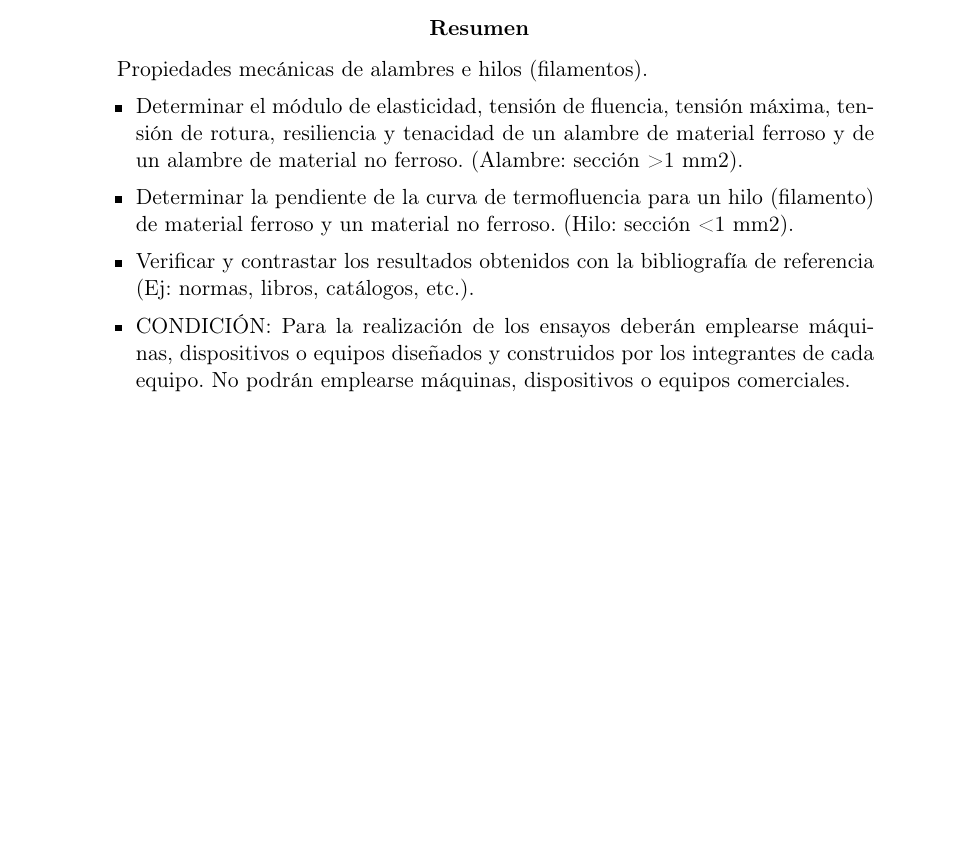
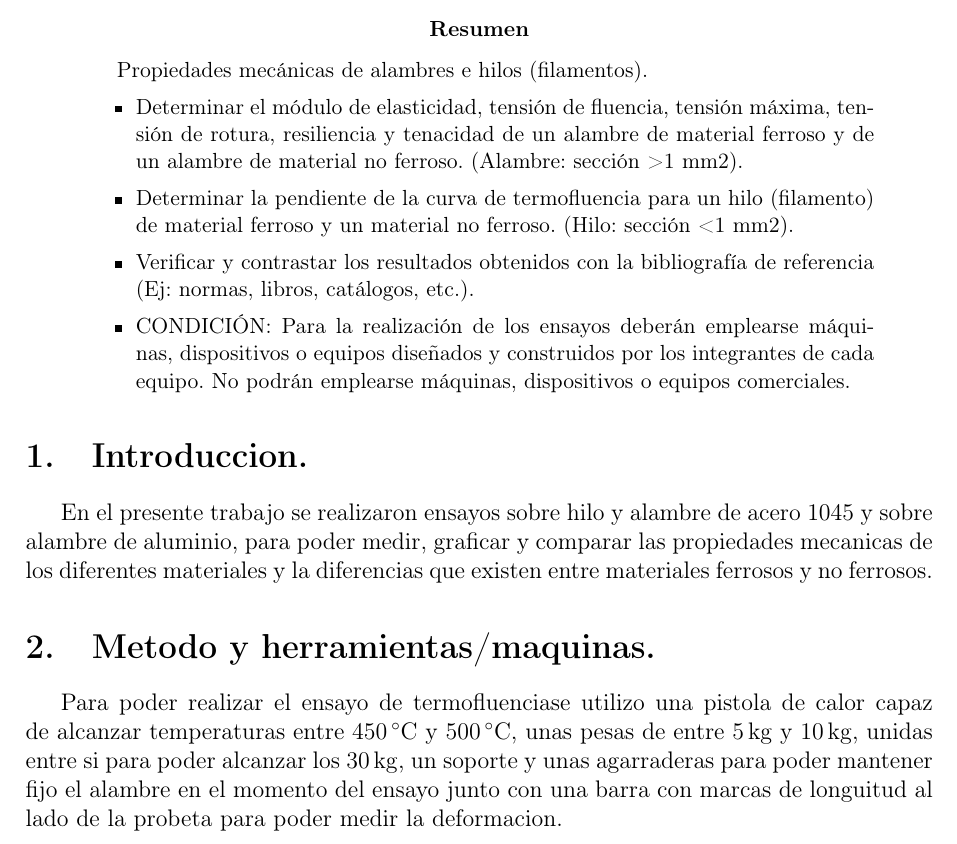
Before and after one commit to jgalaxi/latex, a LaTeX paper (Tp 3-05/main.tex): part of page 2 of 2, cut so that both start at the same text, the shorter picture padded with empty space. Compiled offline with pdfLaTeX.

Commit message:
no se lo que estoy haciendo

```diff
--- a/Tp 3-05/main.tex
+++ b/Tp 3-05/main.tex
@@ -16,6 +16,7 @@
 \usepackage{caption}
 \usepackage{float}
 \usepackage{xurl}
+\usepackage{siunitx}
 \usepackage[colorlinks=true,
             linkcolor=black,
             urlcolor=myblue,
@@ -50,4 +51,17 @@
     \end{itemize}
 \end{abstract}
 
+\section{Introduccion.}
+
+En el presente trabajo se realizaron ensayos sobre hilo y alambre de acero 1045 y sobre alambre de aluminio, para poder medir, graficar y comparar las propiedades mecanicas de los diferentes materiales y la diferencias que existen entre materiales ferrosos y no ferrosos.
+
+
+\section{Metodo y herramientas/maquinas.}
+
+Para poder realizar el ensayo de termofluenciase utilizo una pistola de calor capaz de alcanzar temperaturas entre \SI{450}{\celsius} y \SI{500}{\celsius}, unas pesas de entre \SI{5}{\kilogram} y \SI{10}{\kilogram}, unidas entre si para poder alcanzar los \SI{30}{\kilogram}, un soporte y unas agarraderas para poder mantener fijo el alambre en el momento del ensayo junto con una barra con marcas de longuitud al lado de la probeta para poder medir la deformacion.
+
+
+
+\
+
 \end{document}
```
Also changed, not shown: Tp 3-05/main.pdf, 2 other files.
